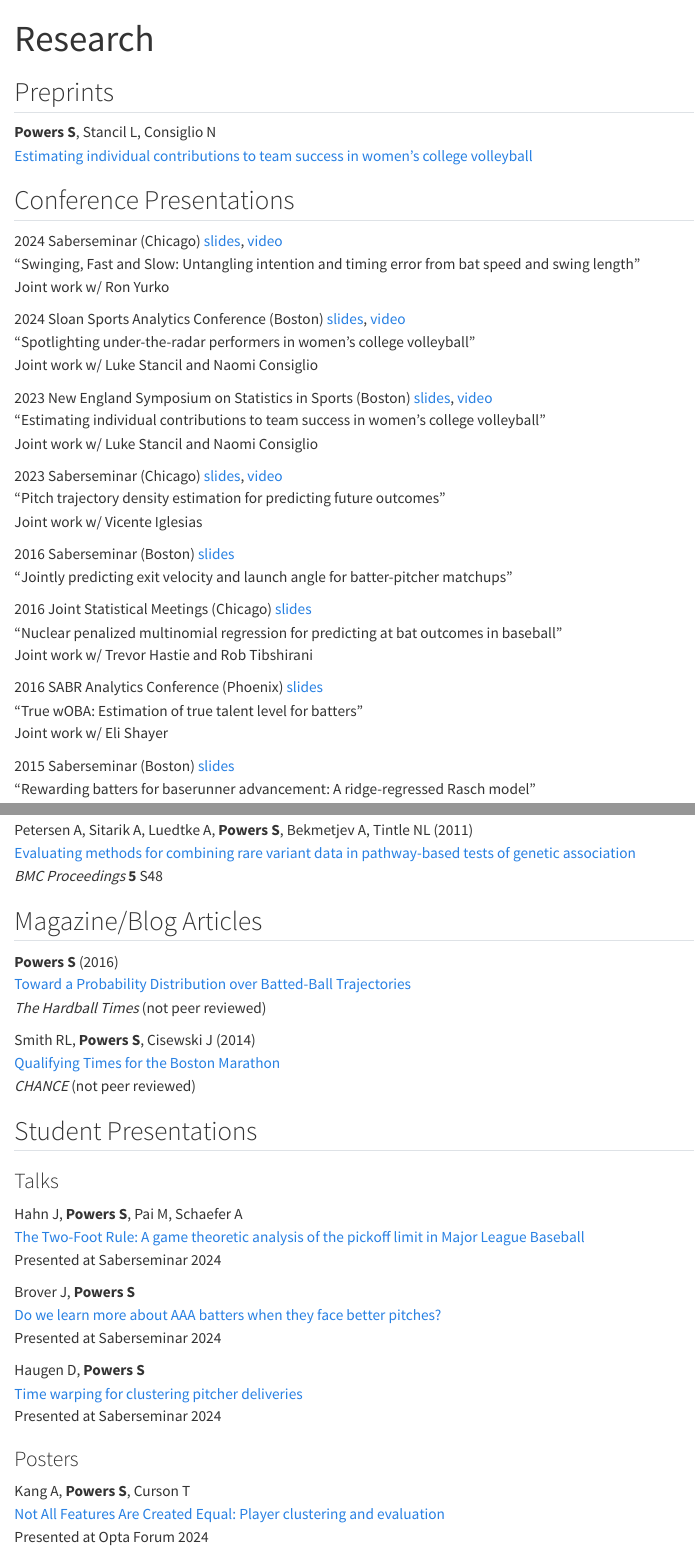
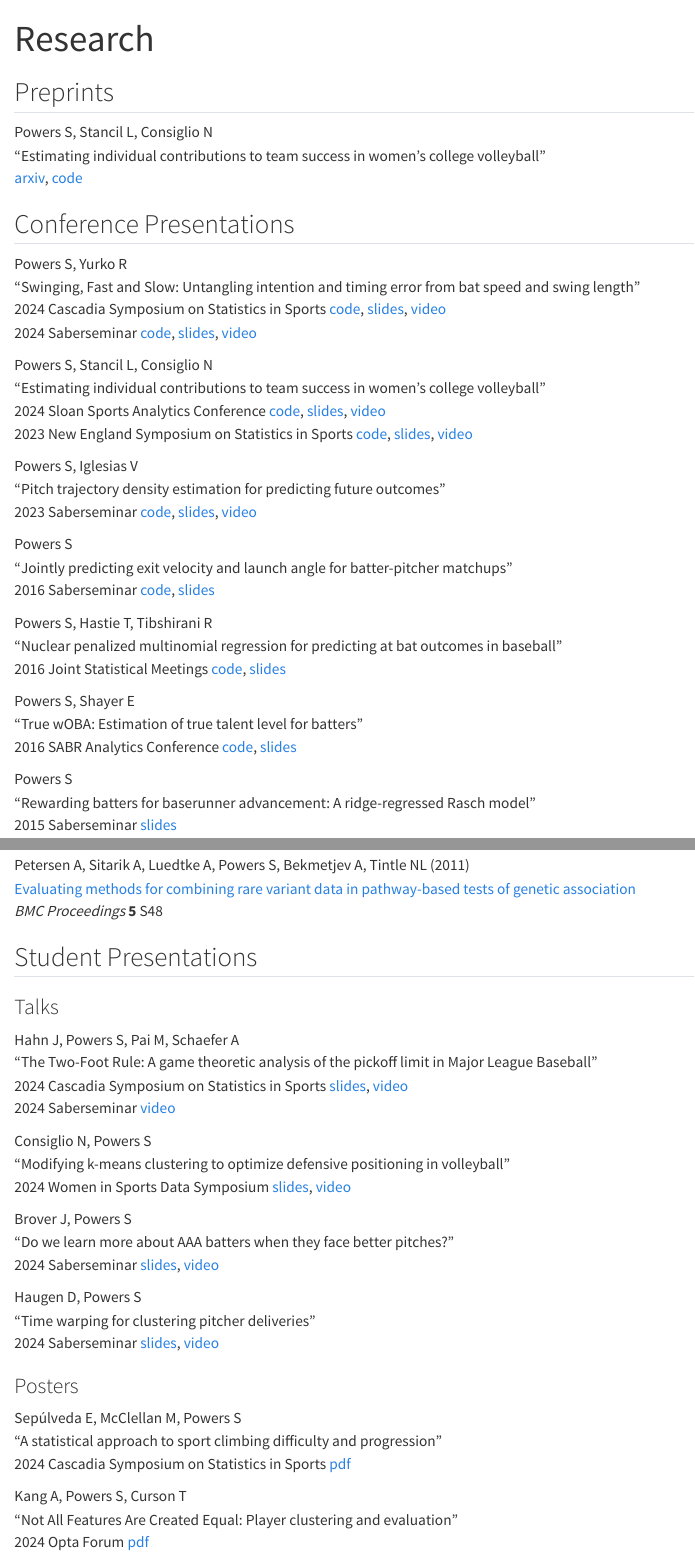
Before and after one commit to saberpowers/saberpowers.github.io, a Quarto document (research.qmd): the page in a window 1100 px wide, from its top, and a second part further down, joined at a grey line. Rendered offline with R 4.5, knitr and Pandoc in place of Quarto, with nearby package versions; menus at the side of the page are left out.

Commit message:
revamp research page following summer conferences

```diff
--- a/research.qmd
+++ b/research.qmd
@@ -4,13 +4,13 @@ title: "Research"
 
 ## Preprints
 
-**Powers S**, Stancil L, Consiglio N\
-[Estimating individual contributions to team success in women's college volleyball](https://arxiv.org/abs/2402.01083){target=_blank}\
+Powers S, Stancil L, Consiglio N\
+"Estimating individual contributions to team success in women's college volleyball"\
+[arxiv](https://arxiv.org/abs/2402.01083){target=_blank},
+[code](https://github.com/saberpowers/markov-chain-volleyball){target="blank"}
 
 ## Conference Presentations
 
-2024 Saberseminar (Chicago)
-[slides](https://github.com/saberpowers/swinging-fast-and-slow/blob/main/reports/saberseminar/slides.pdf){target="_blank"},
-[video](https://www.youtube.com/watch?v=rQ1BsjQEWKs&list=PL40KH8fsrt-sX1lSf659bl1u341F76ue3)\
+Powers S, Yurko R\
 "Swinging, Fast and Slow: Untangling intention and timing error from bat speed and swing length"\
-Joint work w/ Ron Yurko
+2024 Cascadia Symposium on Statistics in Sports
@@ -16,0 +20 @@ Joint work w/ Ron Yurko
+2024 Saberseminar
@@ -17,6 +24,4 @@ Joint work w/ Ron Yurko
 
-2024 Sloan Sports Analytics Conference (Boston)
-[slides](https://github.com/saberpowers/talks/blob/master/2024/sloan/slides.pdf){target="_blank"},
-[video](https://www.youtube.com/watch?v=we8oPw_C4zQ&list=PL40KH8fsrt-sX1lSf659bl1u341F76ue3){target="_blank"}\
-"Spotlighting under-the-radar performers in women's college volleyball"\
-Joint work w/ Luke Stancil and Naomi Consiglio
+Powers S, Stancil L, Consiglio N\
+"Estimating individual contributions to team success in women's college volleyball"\
+2024 Sloan Sports Analytics Conference
@@ -22,0 +31 @@ Joint work w/ Luke Stancil and Naomi Consiglio
+2023 New England Symposium on Statistics in Sports
@@ -23,6 +35,4 @@ Joint work w/ Luke Stancil and Naomi Consiglio
 
-2023 New England Symposium on Statistics in Sports (Boston)
-[slides](https://github.com/saberpowers/talks/blob/master/2023/nessis/slides.pdf){target="_blank"},
-[video](https://www.youtube.com/watch?v=kiV2QDFDMVo&list=PL40KH8fsrt-sX1lSf659bl1u341F76ue3){target="_blank"}\
-"Estimating individual contributions to team success in women's college volleyball"\
-Joint work w/ Luke Stancil and Naomi Consiglio
+Powers S, Iglesias V\
+"Pitch trajectory density estimation for predicting future outcomes"\
+2023 Saberseminar
@@ -29,24 +42,22 @@ Joint work w/ Luke Stancil and Naomi Consiglio
 
-2023 Saberseminar (Chicago)
-[slides](https://github.com/saberpowers/talks/blob/master/2023/saberseminar/slides.pdf){target="_blank"},
-[video](https://www.youtube.com/watch?v=IgPB4TlTass&list=PL40KH8fsrt-sX1lSf659bl1u341F76ue3){target="_blank"}\
-"Pitch trajectory density estimation for predicting future outcomes"\
-Joint work w/ Vicente Iglesias
+Powers S\
+"Jointly predicting exit velocity and launch angle for batter-pitcher matchups"\
+2016 Saberseminar
+[code](https://github.com/saberpowers/trajectory-distribution){target=_blank},
+[slides](https://drive.google.com/file/d/1dBwmXiejFQkje7MJ1mcv3-HMWg0sO1Qw){target=_blank}
 
-2016 Saberseminar (Boston)
-[slides](https://github.com/saberpowers/talks/blob/master/2016/saberseminar/slides.pdf){target="_blank"}\
-"Jointly predicting exit velocity and launch angle for batter-pitcher matchups"
+Powers S, Hastie T, Tibshirani R\
+"Nuclear penalized multinomial regression for predicting at bat outcomes in baseball"\
+2016 Joint Statistical Meetings
+[code](https://github.com/saberpowers/npmr){target=_blank},
+[slides](https://drive.google.com/file/d/1ERY4Ry63w80IIGf1dUpT6qp2mcX6gHvu){target=_blank}
 
-2016 Joint Statistical Meetings (Chicago)
-[slides](https://github.com/saberpowers/talks/blob/master/2016/jsm/slides.pdf){target="_blank"}\
-"Nuclear penalized multinomial regression for predicting at bat outcomes in baseball"\
-Joint work w/ Trevor Hastie and Rob Tibshirani
+Powers S, Shayer E\
+"True wOBA: Estimation of true talent level for batters"\
+2016 SABR Analytics Conference
+[code](https://github.com/sspowers/true-woba){target=_blank},
+[slides](https://drive.google.com/file/d/1ROrrWrpGyONj8a9cv-VYIO-NsK9jFD-n){target=_blank}
 
-2016 SABR Analytics Conference (Phoenix)
-[slides](https://github.com/saberpowers/talks/blob/master/2016/sabr_analytics/slides.pdf){target="_blank"}\
-"True wOBA: Estimation of true talent level for batters"\
-Joint work w/ Eli Shayer
-
-2015 Saberseminar (Boston)
-[slides](https://github.com/saberpowers/talks/blob/master/2015/saberseminar/slides.pdf){target="_blank"}\
-"Rewarding batters for baserunner advancement: A ridge-regressed Rasch model"
+Powers S\
+"Rewarding batters for baserunner advancement: A ridge-regressed Rasch model"\
+2015 Saberseminar
@@ -101,38 +113,48 @@ Luedtke A, **Powers S**, Petersen A, Sitarik A, Bekmetjev A, Tintle NL (2011)\
 [Evaluating methods for the analysis of rare variants in sequence data](https://www.ncbi.nlm.nih.gov/pmc/articles/PMC3287843){target=_blank}\
 *BMC Proceedings* **5** S119
 
-Petersen A, Sitarik A, Luedtke A, **Powers S**, Bekmetjev A, Tintle NL (2011)\
+Petersen A, Sitarik A, Luedtke A, Powers S, Bekmetjev A, Tintle NL (2011)\
 [Evaluating methods for combining rare variant data in pathway-based tests of genetic association](https://www.ncbi.nlm.nih.gov/pmc/articles/PMC3287885){target=_blank}\
 *BMC Proceedings* **5** S48
-
-## Magazine/Blog Articles
-
-**Powers S** (2016)\
-[Toward a Probability Distribution over Batted-Ball Trajectories](https://tht.fangraphs.com/toward-a-probability-distribution-over-batted-ball-trajectories){target=_blank}\
-*The Hardball Times* (not peer reviewed)
-
-Smith RL, **Powers S**, Cisewski J (2014)\
-[Qualifying Times for the Boston Marathon](https://chance.amstat.org/2014/09/boston-marathon){target=_blank}\
-*CHANCE* (not peer reviewed)
 
 ## Student Presentations
 
 ### Talks
 
-Hahn J, **Powers S**, Pai M, Schaefer A\
-[The Two-Foot Rule: A game theoretic analysis of the pickoff limit in Major League Baseball](https://www.youtube.com/watch?v=sVQ-b1lW8nQ&list=PL40KH8fsrt-sX1lSf659bl1u341F76ue3){target=_blank}\
-Presented at Saberseminar 2024
+Hahn J, Powers S, Pai M, Schaefer A\
+"The Two-Foot Rule: A game theoretic analysis of the pickoff limit in Major League Baseball"\
+2024 Cascadia Symposium on Statistics in Sports
+[slides](https://drive.google.com/file/d/17jveBX0U5hDRP7KH2GtvgGVATdS8wI7Q){target=_blank},
+[video](https://www.youtube.com/watch?v=oOvvNnDCD5Y&list=PL40KH8fsrt-sX1lSf659bl1u341F76ue3){target=_blank}\
+2024 Saberseminar
+[video](https://www.youtube.com/watch?v=sVQ-b1lW8nQ&list=PL40KH8fsrt-sX1lSf659bl1u341F76ue3){target=_blank}
 
-Brover J, **Powers S**\
-[Do we learn more about AAA batters when they face better pitches?](https://www.youtube.com/watch?v=58IRGftqgNk&list=PL40KH8fsrt-sX1lSf659bl1u341F76ue3){target=_blank}\
-Presented at Saberseminar 2024
+Consiglio N, Powers S\
+"Modifying k-means clustering to optimize defensive positioning in volleyball"\
+2024 Women in Sports Data Symposium
+[slides](https://drive.google.com/file/d/1I7is6OWz4pjr0_LHZ4aXLhDoWhQrc-Qt/view?usp=sharing){target=_blank},
+[video](https://www.youtube.com/watch?v=YtEnMA_oo-M&list=PL40KH8fsrt-sX1lSf659bl1u341F76ue3){target=_blank}
 
-Haugen D, **Powers S**\
-[Time warping for clustering pitcher deliveries](https://www.youtube.com/watch?v=QcIdjBnQbHU&list=PL40KH8fsrt-sX1lSf659bl1u341F76ue3){target=_blank}\
-Presented at Saberseminar 2024
+Brover J, Powers S\
+"Do we learn more about AAA batters when they face better pitches?"\
+2024 Saberseminar
+[slides](https://drive.google.com/file/d/15tkgY2AF0itN_YAMJBSBGqdkhBkKn6bx){target=_blank},
+[video](https://www.youtube.com/watch?v=58IRGftqgNk&list=PL40KH8fsrt-sX1lSf659bl1u341F76ue3){target=_blank}
+
+Haugen D, Powers S\
+"Time warping for clustering pitcher deliveries"\
+2024 Saberseminar
+[slides](https://drive.google.com/file/d/1W_GtgfRGmzeAktd0CIqhjcxFYQsvJfaX){target=_blank},
+[video](https://docs.google.com/presentation/d/1Fv72j57Ry1Ua2r-8NvxenzSsAJQFPFp7&ouid=114765791034767974559&rtpof=true&sd=true){target=_blank}
 
 ### Posters
 
-Kang A, **Powers S**, Curson T\
-[Not All Features Are Created Equal: Player clustering and evaluation](assets/research/posters/kang_2024.pdf){target=_blank}\
-Presented at Opta Forum 2024
+Sepúlveda E, McClellan M, Powers S\
+"A statistical approach to sport climbing difficulty and progression"\
+2024 Cascadia Symposium on Statistics in Sports
+[pdf](https://drive.google.com/file/d/1Yr4v89__a6qT_zFzkCu1ber-Xb6ybAer){target=_blank}
+
+Kang A, Powers S, Curson T\
+"Not All Features Are Created Equal: Player clustering and evaluation"\
+2024 Opta Forum
+[pdf](https://drive.google.com/file/d/1lHfovGuNbaoPwJjo4VhS5VcErqmv3V4f){target=_blank}
```
Also changed, not shown: research.qmd (38 more changed lines), 1 other file.
